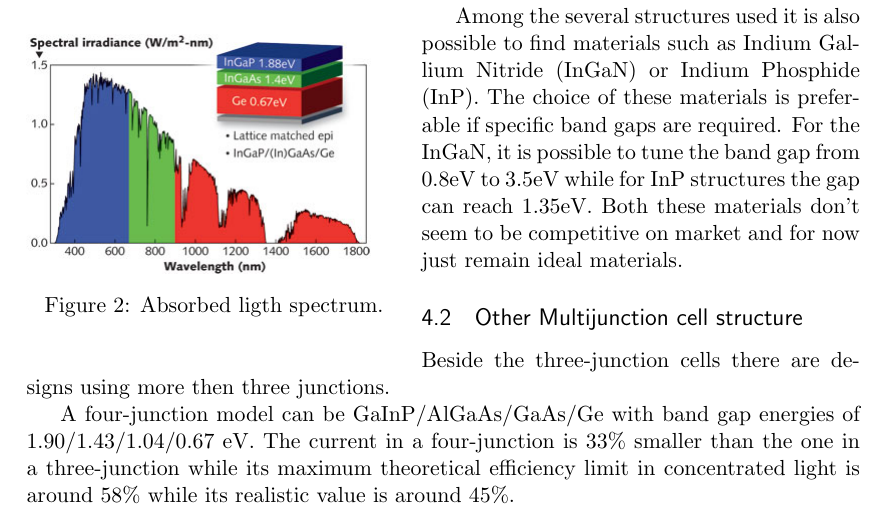
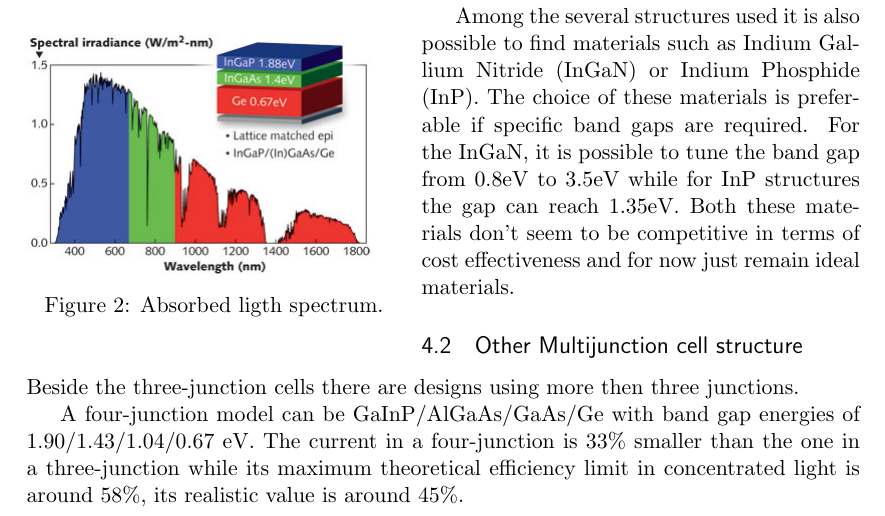
Before and after one commit to siscia/solar-project, a LaTeX document (tex-presentation.tex): part of page 6 of 10, cut so that both start at the same text. Compiled offline with pdfLaTeX.

Commit message:
iteration

```diff
--- a/tex-presentation.tex
+++ b/tex-presentation.tex
@@ -238,14 +234,13 @@ To choose the best combination of semiconductor materials for a triple junction,
 
 This InGaP/GaAs/Ge model is one of the best for triple-junction cell in terms of efficiency which, in concentrated sunlight, reaches values around 40\%. These materials in fact make the cell work with a larger range of photons, furthermore the thermalization loss is critically minimized. This structure presents a band gap for the top junction of 1.88eV, a middle junction gap around 1.4eV and a lower junction gap of 0.66eV. The top layer absorbs wavelengths from 300 nm to 670 nm, the middle layer consequently receives until 900 nm wavelength light while the Germanium layer works between 900 nm and 1800 nm.
 
-
-Among the several structures used it is also possible to find materials such as Indium Gallium Nitride (InGaN) or Indium Phosphide (InP). The choice of these materials is preferable if specific band gaps are required. For the InGaN, it is possible to tune the band gap from 0.8eV to 3.5eV while for InP structures the gap can reach 1.35eV. Both these materials don't seem to be competitive on market and for now just remain ideal materials.
+Among the several structures used it is also possible to find materials such as Indium Gallium Nitride (InGaN) or Indium Phosphide (InP). The choice of these materials is preferable if specific band gaps are required. For the InGaN, it is possible to tune the band gap from 0.8eV to 3.5eV while for InP structures the gap can reach 1.35eV. Both these materials don't seem to be competitive in terms of cost effectiveness and for now just remain ideal materials.
 
 \subsection{Other Multijunction cell structure}
 
 Beside the three-junction cells there are designs using more then three junctions.
 
-A four-junction model can be GaInP/AlGaAs/GaAs/Ge with band gap energies of 1.90/1.43/1.04/0.67 eV. The current in a four-junction is 33\% smaller than the one in a three-junction while its maximum theoretical efficiency limit in concentrated light is around 58\%  while its realistic value is around 45\%.
+A four-junction model can be GaInP/AlGaAs/GaAs/Ge with band gap energies of 1.90/1.43/1.04/0.67 eV. The current in a four-junction is 33\% smaller than the one in a three-junction while its maximum theoretical efficiency limit in concentrated light is around 58\%, its realistic value is around 45\%.
 
 Two possible five-junction configurations are AlGaInP/GaInP/AlGaInAs/GaInAs/Ge or AlGaInP/AlGaInAs/GaInAs/GaInNAs/Ge. This last structure has a realistic efficiency  of 55\% thus it's regarded as an advanced five-junction structure.
 
```
Also changed, not shown: tex-presentation.pdf, tex-presentation.tex (34 more changed lines).
